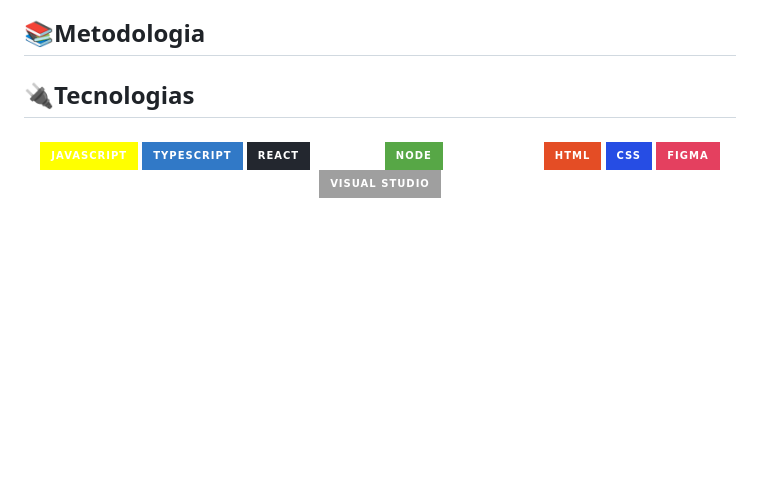
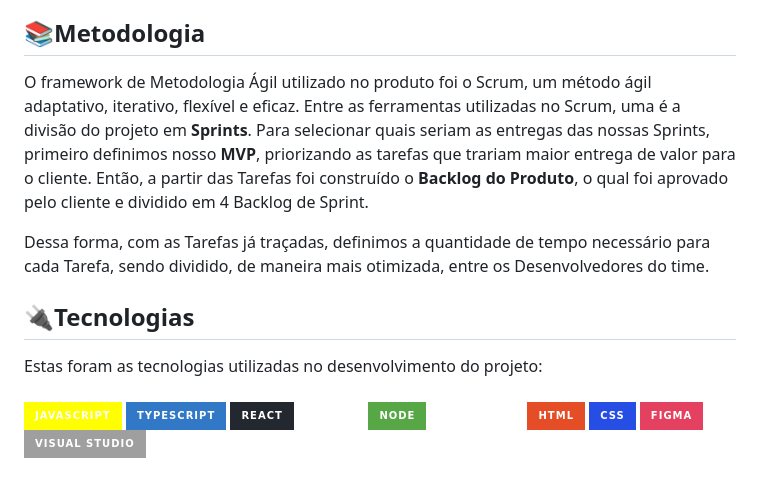
Before and after one commit to Grupo-Syntax-Squad/CallGenie, a Markdown page: README.md, the part around the change printed below. GitHub-like rendering; badges without logos; blank space fills up the shorter version.

Commit message:
Mais adições README
coloquei Metodologia & breve texto sobre as tecnologias

```diff
--- a/README.md
+++ b/README.md
@@ -32,8 +32,12 @@ Para empresas e companhias que buscam implementar soluções para gerenciamento
 <span id="metodologia">
 
 ## 📚Metodologia
+O framework de Metodologia Ágil utilizado no produto foi o Scrum, um método ágil adaptativo, iterativo, flexível e eficaz. Entre as ferramentas utilizadas no Scrum, uma é a divisão do projeto em **Sprints**. Para selecionar quais seriam as entregas das nossas Sprints, primeiro definimos nosso **MVP**, priorizando as tarefas que trariam maior entrega de valor para o cliente. Então, a partir das Tarefas foi construído o **Backlog do Produto**,  o qual foi aprovado pelo cliente e dividido em 4 Backlog de Sprint.
+
+Dessa forma, com as Tarefas já traçadas, definimos a quantidade de tempo necessário para cada Tarefa, sendo dividido, de maneira mais otimizada, entre os Desenvolvedores do time.
 
 <span id="tecnologias">
 
 ## 🔌**Tecnologias**
+Estas foram as tecnologias utilizadas no desenvolvimento do projeto:
 
```
Also changed, not shown: other parts of README.md (+4 -1 lines).
